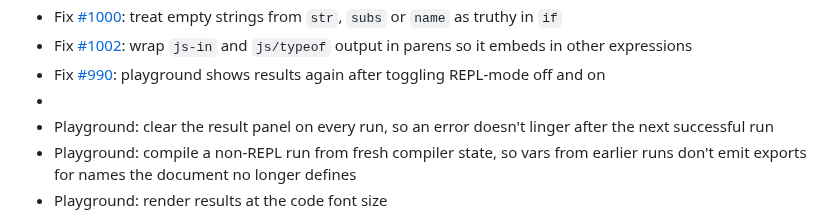
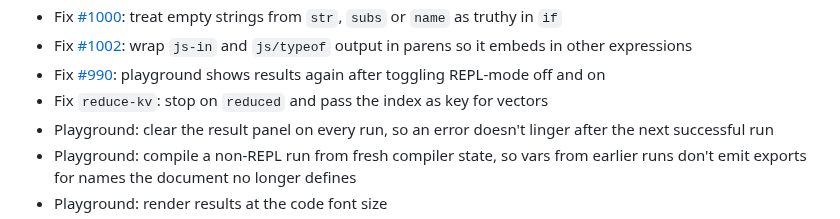
Before and after one commit to squint-cljs/squint, a Markdown page: CHANGELOG.md, the part around the change. Drawn GitHub-style.

Commit message:
Add reduce-kv changelog entry

```diff
--- a/CHANGELOG.md
+++ b/CHANGELOG.md
@@ -18,7 +18,7 @@
 - Fix [#1000](https://github.com/squint-cljs/squint/issues/1000): treat empty strings from `str`, `subs` or `name` as truthy in `if`
 - Fix [#1002](https://github.com/squint-cljs/squint/issues/1002): wrap `js-in` and `js/typeof` output in parens so it embeds in other expressions
 - Fix [#990](https://github.com/squint-cljs/squint/issues/990): playground shows results again after toggling REPL-mode off and on
-- <!-- PROSE: reduce-kv honors reduced, vectors pass index as key -->
+- Fix `reduce-kv`: stop on `reduced` and pass the index as key for vectors
 - Playground: clear the result panel on every run, so an error doesn't linger after the next successful run
 - Playground: compile a non-REPL run from fresh compiler state, so vars from earlier runs don't emit exports for names the document no longer defines
 - Playground: render results at the code font size
```
